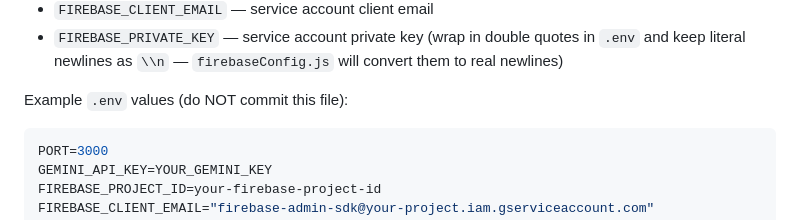
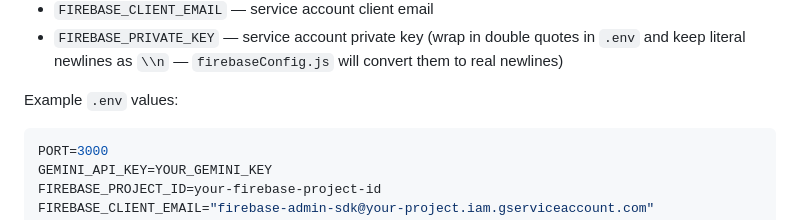
Before and after one commit to abhinix/concept-dost, a Markdown page: README.md, the part around the change. Drawn GitHub-style.

````diff
--- a/README.md
+++ b/README.md
@@ -21,7 +21,7 @@ Create a `.env` file in the project root (a sample is already present). Required
 - `FIREBASE_CLIENT_EMAIL` — service account client email
 - `FIREBASE_PRIVATE_KEY` — service account private key (wrap in double quotes in `.env` and keep literal newlines as `\\n` — `firebaseConfig.js` will convert them to real newlines)
 
-Example `.env` values (do NOT commit this file):
+Example `.env` values:
 
 ```env
 PORT=3000
````
